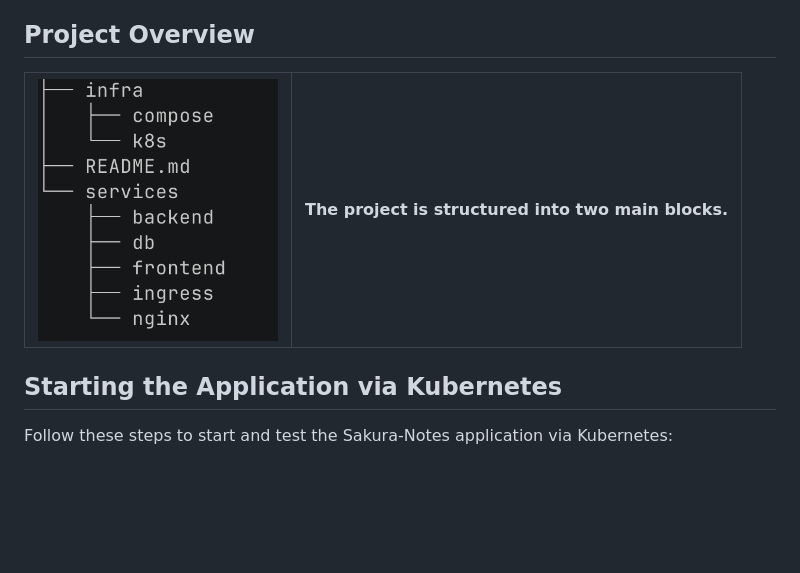
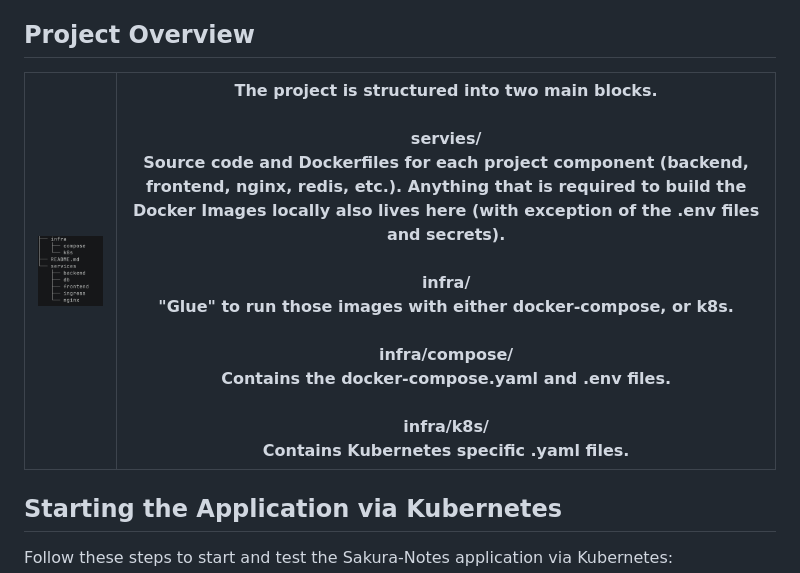
Before and after one commit to eganscha/sakura-notes-public, a Markdown page: README.md, the part around the change. Drawn GitHub-style; blank space fills up the shorter version.

```diff
--- a/README.md
+++ b/README.md
@@ -14,7 +14,7 @@ Database Platform: redis
 
 ## Project Overview
 
-| <img src="./readme_imgs/Project-Structure-Tree.png" width="240"> | The project is structured into two main blocks. |
+| <img src="./readme_imgs/Project-Structure-Tree.png" width="240"> | The project is structured into two main blocks.<br><br>servies/<br>Source code and Dockerfiles for each project component (backend, frontend, nginx, redis, etc.). Anything that is required to build the Docker Images locally also lives here (with exception of the .env files and secrets).<br><br>infra/<br>"Glue" to run those images with either docker-compose, or k8s.<br><br>infra/compose/<br>Contains the docker-compose.yaml and .env files.<br><br>infra/k8s/<br>Contains Kubernetes specific .yaml files.|
 |---|---|
 
 ## Starting the Application via Kubernetes
```
